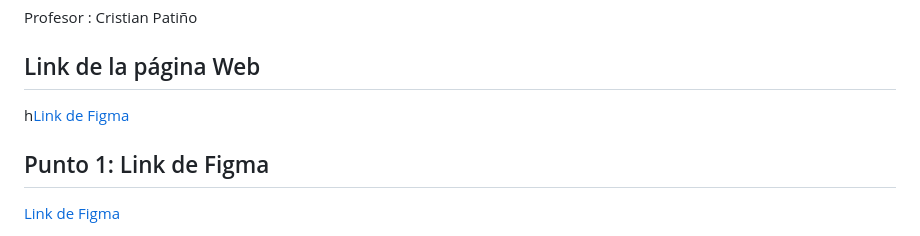
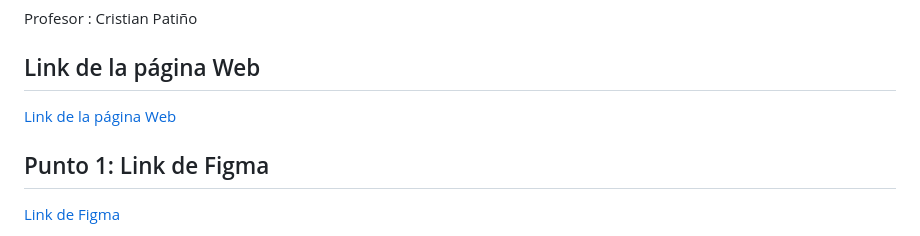
Before and after one commit to afmahego/taller-9-full-stack, a Markdown page: README.md, the part around the change. GitHub-like rendering.

```diff
--- a/README.md
+++ b/README.md
@@ -5,7 +5,7 @@
 <p> Profesor : Cristian Patiño</p>
 
 <h2>Link de la página Web</h2>
-h<a href="https://afmahego.github.io/taller-9-full-stack/">Link de Figma</a>
+<a href="https://afmahego.github.io/taller-9-full-stack/">Link de la página Web</a>
 
 <h2>Punto 1: Link de Figma</h2>
 <a href="https://www.figma.com/file/6qX2uHkgchbf0BjRmYKcUP/Felipe-Mahecha-G%C3%B3mez?type=design&node-id=0%3A1&mode=design&t=sejKlPn19bRgC8On-1">Link de Figma</a>
```
Also changed, not shown: public/images/punto-7-8 .png (deleted), public/images/punto-7-8.png (added), 6 other files.
